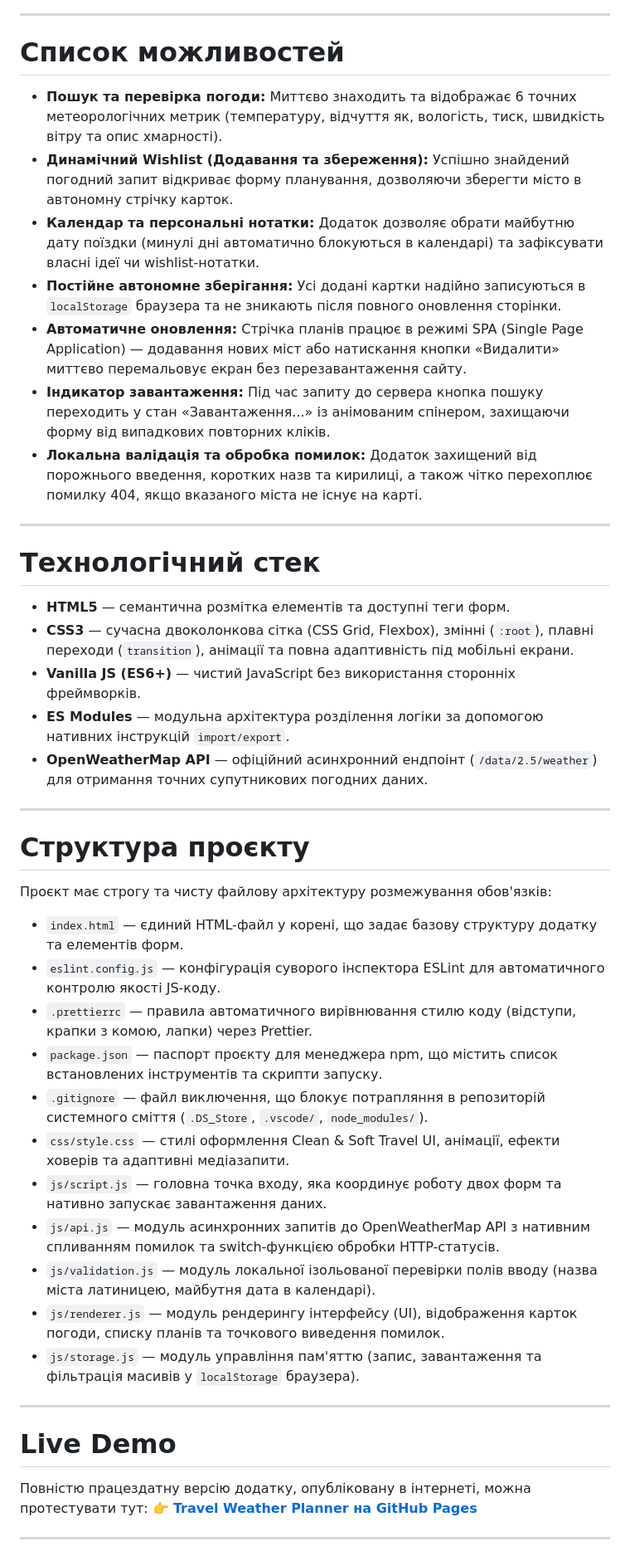
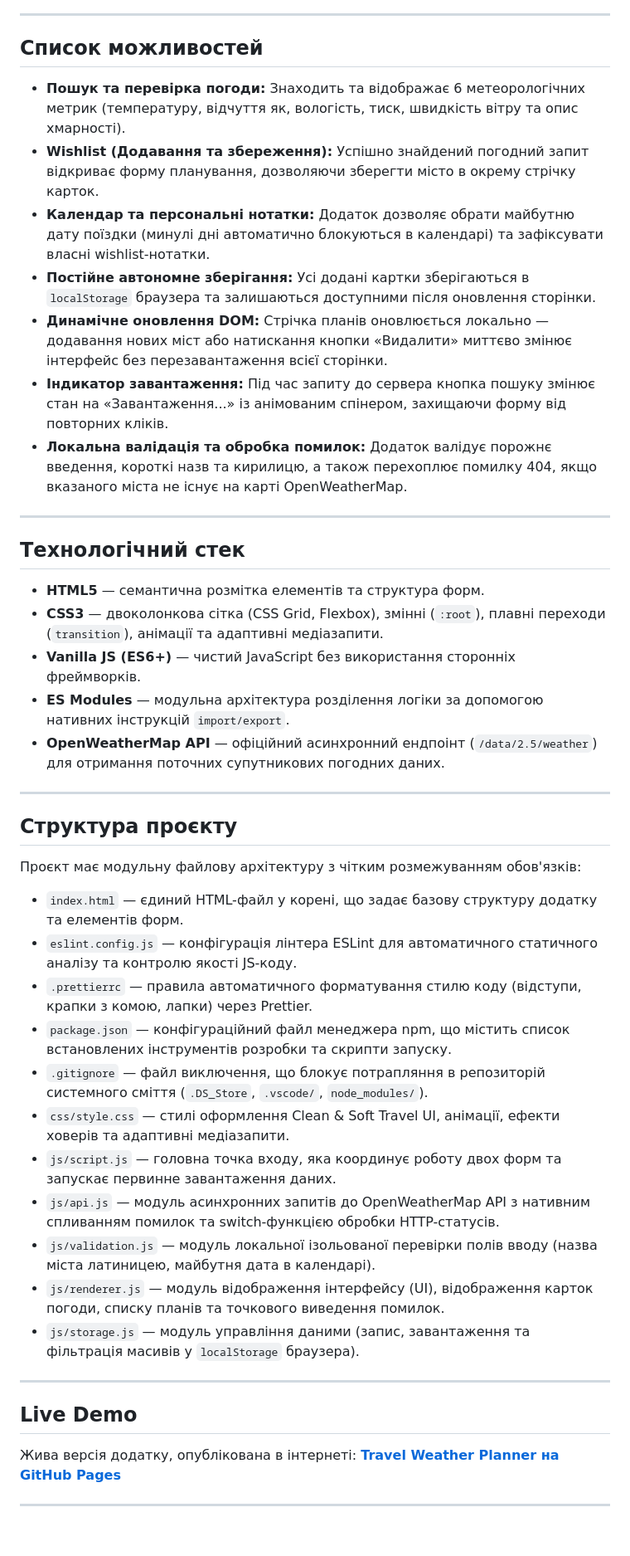
Before and after one commit to reshetovadarina/travelweatherplanner, a Markdown page: README.md, the part around one of its changes. Shown at 83% size. GitHub-like rendering; blank space fills up the shorter version.

Commit message:
docs: remove marketing jargon from README and replace with exact technical descriptions

```diff
--- a/README.md
+++ b/README.md
@@ -10,50 +10,50 @@
 
 ---
 
-# Список можливостей
+## Список можливостей
 
-- **Пошук та перевірка погоди:** Миттєво знаходить та відображає 6 точних метеорологічних метрик (температуру, відчуття як, вологість, тиск, швидкість вітру та опис хмарності).
-- **Динамічний Wishlist (Додавання та збереження):** Успішно знайдений погодний запит відкриває форму планування, дозволяючи зберегти місто в автономну стрічку карток.
-- **Календар та персональні нотатки:** Додаток дозволяє обрати майбутню дату поїздки (минулі дні автоматично блокуються в календарі) та зафіксувати власні ідеї чи wishlist-нотатки.
-- **Постійне автономне зберігання:** Усі додані картки надійно записуються в `localStorage` браузера та не зникають після повного оновлення сторінки.
-- **Автоматичне оновлення:** Стрічка планів працює в режимі SPA (Single Page Application) — додавання нових міст або натискання кнопки «Видалити» миттєво перемальовує екран без перезавантаження сайту.
-- **Індикатор завантаження:** Під час запиту до сервера кнопка пошуку переходить у стан «Завантаження...» із анімованим спінером, захищаючи форму від випадкових повторних кліків.
-- **Локальна валідація та обробка помилок:** Додаток захищений від порожнього введення, коротких назв та кирилиці, а також чітко перехоплює помилку 404, якщо вказаного міста не існує на карті.
+- **Пошук та перевірка погоди:** Знаходить та відображає 6 метеорологічних метрик (температуру, відчуття як, вологість, тиск, швидкість вітру та опис хмарності).
+- **Wishlist (Додавання та збереження):** Успішно знайдений погодний запит відкриває форму планування, дозволяючи зберегти місто в окрему стрічку карток.
+- **Календар та персональні нотатки:** Додаток дозволяє обрати майбутню дату поїздки (минулі дні автоматично блокуються в календарі) та зафіксувати власні wishlist-нотатки.
+- **Постійне автономне зберігання:** Усі додані картки зберігаються в `localStorage` браузера та залишаються доступними після оновлення сторінки.
+- **Динамічне оновлення DOM:** Стрічка планів оновлюється локально — додавання нових міст або натискання кнопки «Видалити» миттєво змінює інтерфейс без перезавантаження всієї сторінки.
+- **Індикатор завантаження:** Під час запиту до сервера кнопка пошуку змінює стан на «Завантаження...» із анімованим спінером, захищаючи форму від повторних кліків.
+- **Локальна валідація та обробка помилок:** Додаток валідує порожнє введення, короткі назв та кирилицю, а також перехоплює помилку 404, якщо вказаного міста не існує на карті OpenWeatherMap.
 
 ---
 
-# Технологічний стек
+## Технологічний стек
 
-- **HTML5** — семантична розмітка елементів та доступні теги форм.
-- **CSS3** — сучасна двоколонкова сітка (CSS Grid, Flexbox), змінні (`:root`), плавні переходи (`transition`), анімації та повна адаптивність під мобільні екрани.
+- **HTML5** — семантична розмітка елементів та структура форм.
+- **CSS3** — двоколонкова сітка (CSS Grid, Flexbox), змінні (`:root`), плавні переходи (`transition`), анімації та адаптивні медіазапити.
 - **Vanilla JS (ES6+)** — чистий JavaScript без використання сторонніх фреймворків.
 - **ES Modules** — модульна архітектура розділення логіки за допомогою нативних інструкцій `import/export`.
-- **OpenWeatherMap API** — офіційний асинхронний ендпоінт (`/data/2.5/weather`) для отримання точних супутникових погодних даних.
+- **OpenWeatherMap API** — офіційний асинхронний ендпоінт (`/data/2.5/weather`) для отримання поточних супутникових погодних даних.
 
 ---
 
-# Структура проєкту
+## Структура проєкту
 
-Проєкт має строгу та чисту файлову архітектуру розмежування обов'язків:
+Проєкт має модульну файлову архітектуру з чітким розмежуванням обов'язків:
 
 - `index.html` — єдиний HTML-файл у корені, що задає базову структуру додатку та елементів форм.
-- `eslint.config.js` — конфігурація суворого інспектора ESLint для автоматичного контролю якості JS-коду.
-- `.prettierrc` — правила автоматичного вирівнювання стилю коду (відступи, крапки з комою, лапки) через Prettier.
-- `package.json` — паспорт проєкту для менеджера npm, що містить список встановлених інструментів та скрипти запуску.
+- `eslint.config.js` — конфігурація лінтера ESLint для автоматичного статичного аналізу та контролю якості JS-коду.
+- `.prettierrc` — правила автоматичного форматування стилю коду (відступи, крапки з комою, лапки) через Prettier.
+- `package.json` — конфігураційний файл менеджера npm, що містить список встановлених інструментів розробки та скрипти запуску.
 - `.gitignore` — файл виключення, що блокує потрапляння в репозиторій системного сміття (`.DS_Store`, `.vscode/`, `node_modules/`).
 - `css/style.css` — стилі оформлення Clean & Soft Travel UI, анімації, ефекти ховерів та адаптивні медіазапити.
-- `js/script.js` — головна точка входу, яка координує роботу двох форм та нативно запускає завантаження даних.
+- `js/script.js` — головна точка входу, яка координує роботу двох форм та запускає первинне завантаження даних.
 - `js/api.js` — модуль асинхронних запитів до OpenWeatherMap API з нативним спливанням помилок та switch-функцією обробки HTTP-статусів.
 - `js/validation.js` — модуль локальної ізольованої перевірки полів вводу (назва міста латиницею, майбутня дата в календарі).
-- `js/renderer.js` — модуль рендерингу інтерфейсу (UI), відображення карток погоди, списку планів та точкового виведення помилок.
-- `js/storage.js` — модуль управління пам'яттю (запис, завантаження та фільтрація масивів у `localStorage` браузера).
+- `js/renderer.js` — модуль відображення інтерфейсу (UI), відображення карток погоди, списку планів та точкового виведення помилок.
+- `js/storage.js` — модуль управління даними (запис, завантаження та фільтрація масивів у `localStorage` браузера).
 
 ---
 
-# Live Demo
+## Live Demo
 
-Повністю працездатну версію додатку, опубліковану в інтернеті, можна протестувати тут:
-👉 **[Travel Weather Planner на GitHub Pages](https://reshetovadarina.github.io/travelweatherplanner/)**
+Жива версія додатку, опублікована в інтернеті:
+**[Travel Weather Planner на GitHub Pages](https://reshetovadarina.github.io/travelweatherplanner/)**
 
 ---
 
```
Also changed, not shown: other parts of README.md (+3 -3 lines).
